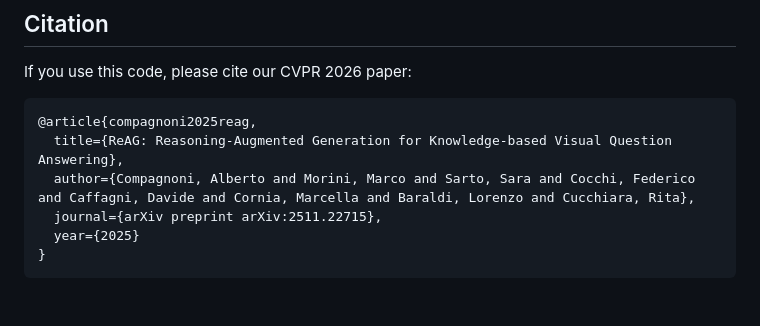
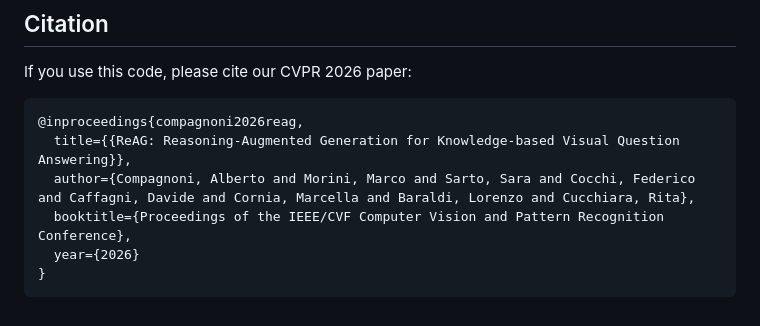
Before and after one commit to aimagelab/ReAG, a Markdown page: README.md, the part around the change. Rendered like a GitHub page.

Commit message:
Update README citation
Updated citation details for the CVPR 2026 paper.

````diff
--- a/README.md
+++ b/README.md
@@ -153,10 +153,10 @@ Results are written under the `--output_root` directory. The script automaticall
 If you use this code, please cite our CVPR 2026 paper:
 
 ```bibtex
-@article{compagnoni2025reag,
-  title={ReAG: Reasoning-Augmented Generation for Knowledge-based Visual Question Answering},
+@inproceedings{compagnoni2026reag,
+  title={{ReAG: Reasoning-Augmented Generation for Knowledge-based Visual Question Answering}},
   author={Compagnoni, Alberto and Morini, Marco and Sarto, Sara and Cocchi, Federico and Caffagni, Davide and Cornia, Marcella and Baraldi, Lorenzo and Cucchiara, Rita},
-  journal={arXiv preprint arXiv:2511.22715},
-  year={2025}
+  booktitle={Proceedings of the IEEE/CVF Computer Vision and Pattern Recognition Conference},
+  year={2026}
 }
 ```
````
